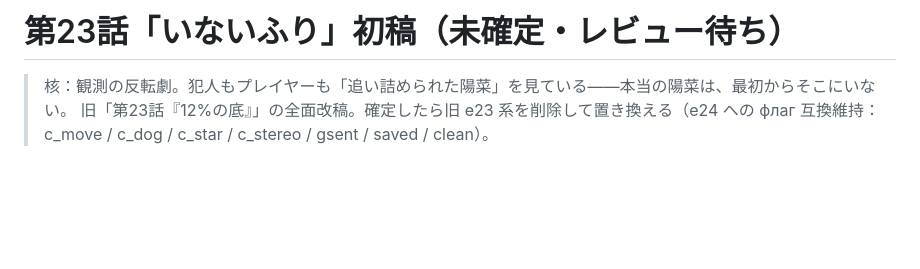
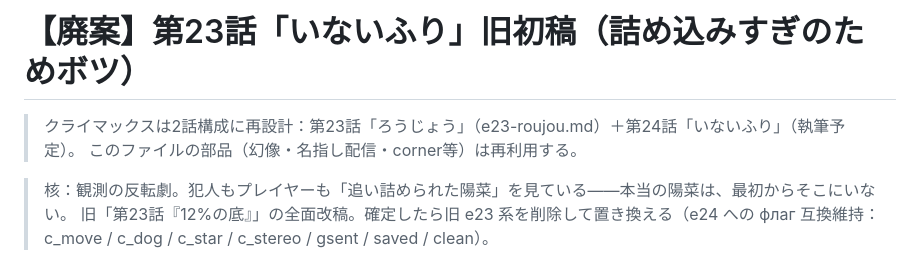
Before and after one commit to macrocrossty-stack/nero, a Markdown page: docs/drafts/e23-inaifuri.md, the part around the change. Rendered like a GitHub page; blank space fills up the shorter version.

```diff
--- a/docs/drafts/e23-inaifuri.md
+++ b/docs/drafts/e23-inaifuri.md
@@ -1,4 +1,7 @@
-# 第23話「いないふり」初稿（未確定・レビュー待ち）
+# 【廃案】第23話「いないふり」旧初稿（詰め込みすぎのためボツ）
+
+> クライマックスは2話構成に再設計：第23話「ろうじょう」（e23-roujou.md）＋第24話「いないふり」（執筆予定）。
+> このファイルの部品（幻像・名指し配信・corner等）は再利用する。
 
 > 核：観測の反転劇。犯人もプレイヤーも「追い詰められた陽菜」を見ている——本当の陽菜は、最初からそこにいない。
 > 旧「第23話『12%の底』」の全面改稿。確定したら旧 e23 系を削除して置き換える（e24 への флаг 互換維持：c_move / c_dog / c_star / c_stereo / gsent / saved / clean）。
```
Also changed, not shown: docs/drafts/e23-roujou.md (added, +188 -0 lines).
